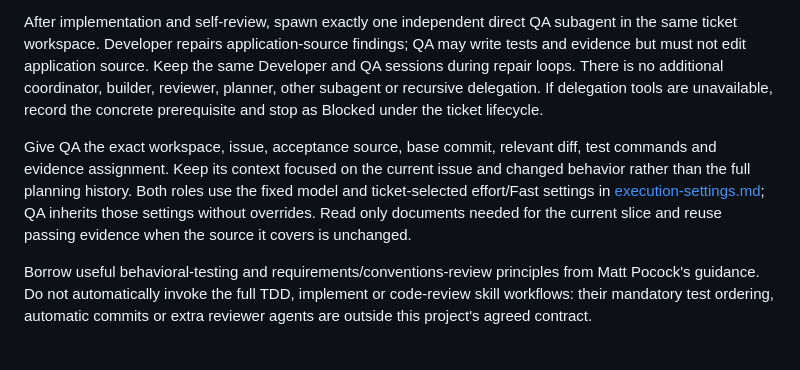
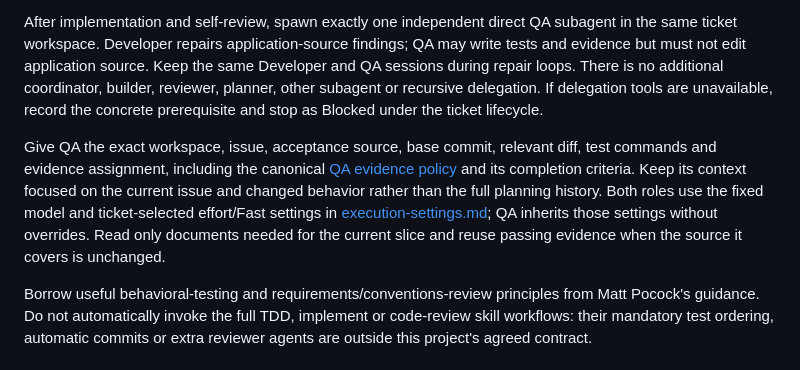
Before and after one commit to pickerflicker/healthie-platform, a Markdown page: docs/agent-team.md, the part around the change. Drawn GitHub-style.

```diff
--- a/docs/agent-team.md
+++ b/docs/agent-team.md
@@ -14,7 +14,7 @@ Run `bin/check` and the targeted behavior check required by the issue. Before cr
 
 After implementation and self-review, spawn exactly one independent direct QA subagent in the same ticket workspace. Developer repairs application-source findings; QA may write tests and evidence but must not edit application source. Keep the same Developer and QA sessions during repair loops. There is no additional coordinator, builder, reviewer, planner, other subagent or recursive delegation. If delegation tools are unavailable, record the concrete prerequisite and stop as Blocked under the ticket lifecycle.
 
-Give QA the exact workspace, issue, acceptance source, base commit, relevant diff, test commands and evidence assignment. Keep its context focused on the current issue and changed behavior rather than the full planning history. Both roles use the fixed model and ticket-selected effort/Fast settings in [execution-settings.md](agents/execution-settings.md); QA inherits those settings without overrides. Read only documents needed for the current slice and reuse passing evidence when the source it covers is unchanged.
+Give QA the exact workspace, issue, acceptance source, base commit, relevant diff, test commands and evidence assignment, including the canonical [QA evidence policy](agents/qa-evidence.md) and its completion criteria. Keep its context focused on the current issue and changed behavior rather than the full planning history. Both roles use the fixed model and ticket-selected effort/Fast settings in [execution-settings.md](agents/execution-settings.md); QA inherits those settings without overrides. Read only documents needed for the current slice and reuse passing evidence when the source it covers is unchanged.
 
 Borrow useful behavioral-testing and requirements/conventions-review principles from Matt Pocock's guidance. Do not automatically invoke the full TDD, implement or code-review skill workflows: their mandatory test ordering, automatic commits or extra reviewer agents are outside this project's agreed contract.
 
```
Also changed, not shown: docs/agents/qa-evidence.md (+10 -0 lines).
